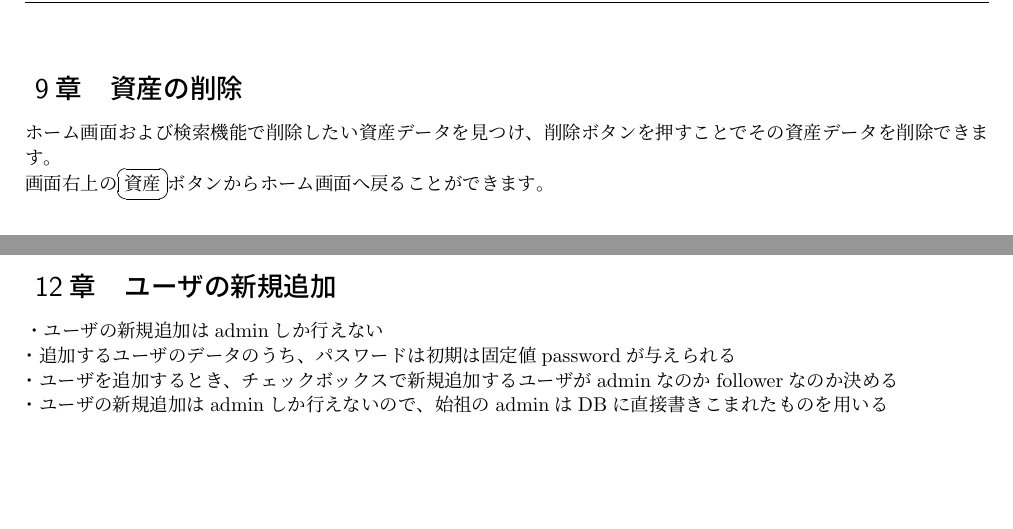
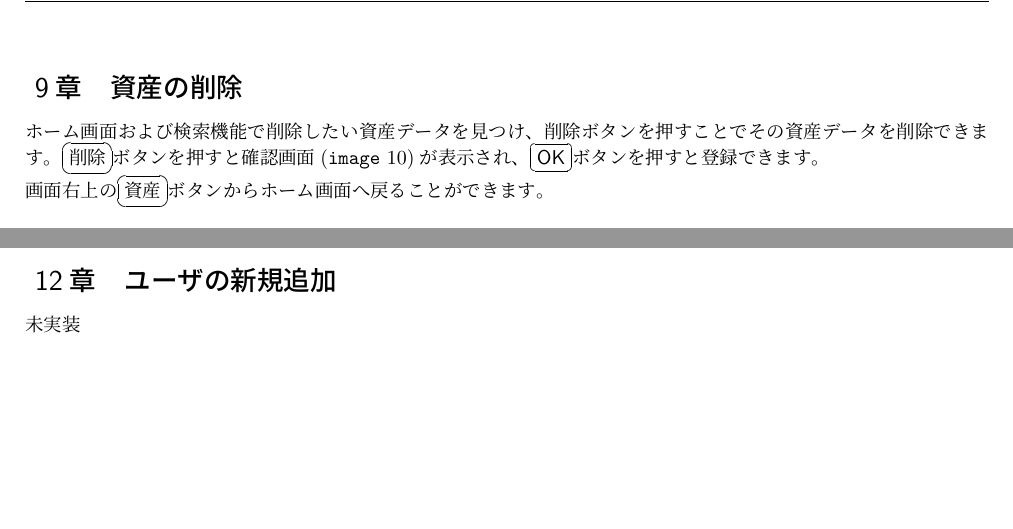
Before and after one commit to public-order-morals/LaTeX, a LaTeX document (Manual/man.tex): two parts of pages 9 and 12 of 13 before the commit and two parts of pages 9 and 11 of 12 after it, joined at a grey line, cut so that both start at the same text. Compiled offline with pLaTeX and dvipdfmx.

```diff
--- a/Manual/man.tex
+++ b/Manual/man.tex
@@ -415,5 +415,6 @@
 \clearpage
 \section{資産の削除}
 \label{sec:資産の削除}
-ホーム画面および検索機能で削除したい資産データを見つけ、削除ボタンを押すことでその資産データを削除できます。\\
+ホーム画面および検索機能で削除したい資産データを見つけ、削除ボタンを押すことでその資産データを削除できます。\ovalbox{削除}ボタンを押すと確認画面({\tt image}\ \ref{fig:削除の確認表示})が表示され、\ovalbox{{\sf OK}}ボタンを押すと登録できます。\\
 画面右上の\ovalbox{資産}ボタンからホーム画面へ戻ることができます。
+\begin{figure}[h]
@@ -420,3 +426,4 @@
+\end{figure}
 
 
 \begin{comment}
@@ -479,12 +487,16 @@
 
 
 %%%%%%%%%%
-\clearpage
+%\clearpage
 \section{ユーザの新規追加}
-\label{sec:ユーザの新規追加}・ユーザの新規追加はadminしか行えない\\
+\label{sec:ユーザの新規追加}
+\begin{comment}
+・ユーザの新規追加はadminしか行えない\\
 ・追加するユーザのデータのうち、パスワードは初期は固定値passwordが与えられる\\
 ・ユーザを追加するとき、チェックボックスで新規追加するユーザがadminなのかfollowerなのか決める\\
 ・ユーザの新規追加はadminしか行えないので、始祖のadminはDBに直接書きこまれたものを用いる
+\end{comment}
+未実装
 
 
 %%%%%%%%%%
```
Also changed, not shown: Manual/source/delete_verification.png (added), Manual/man.tex (16 more changed lines).
